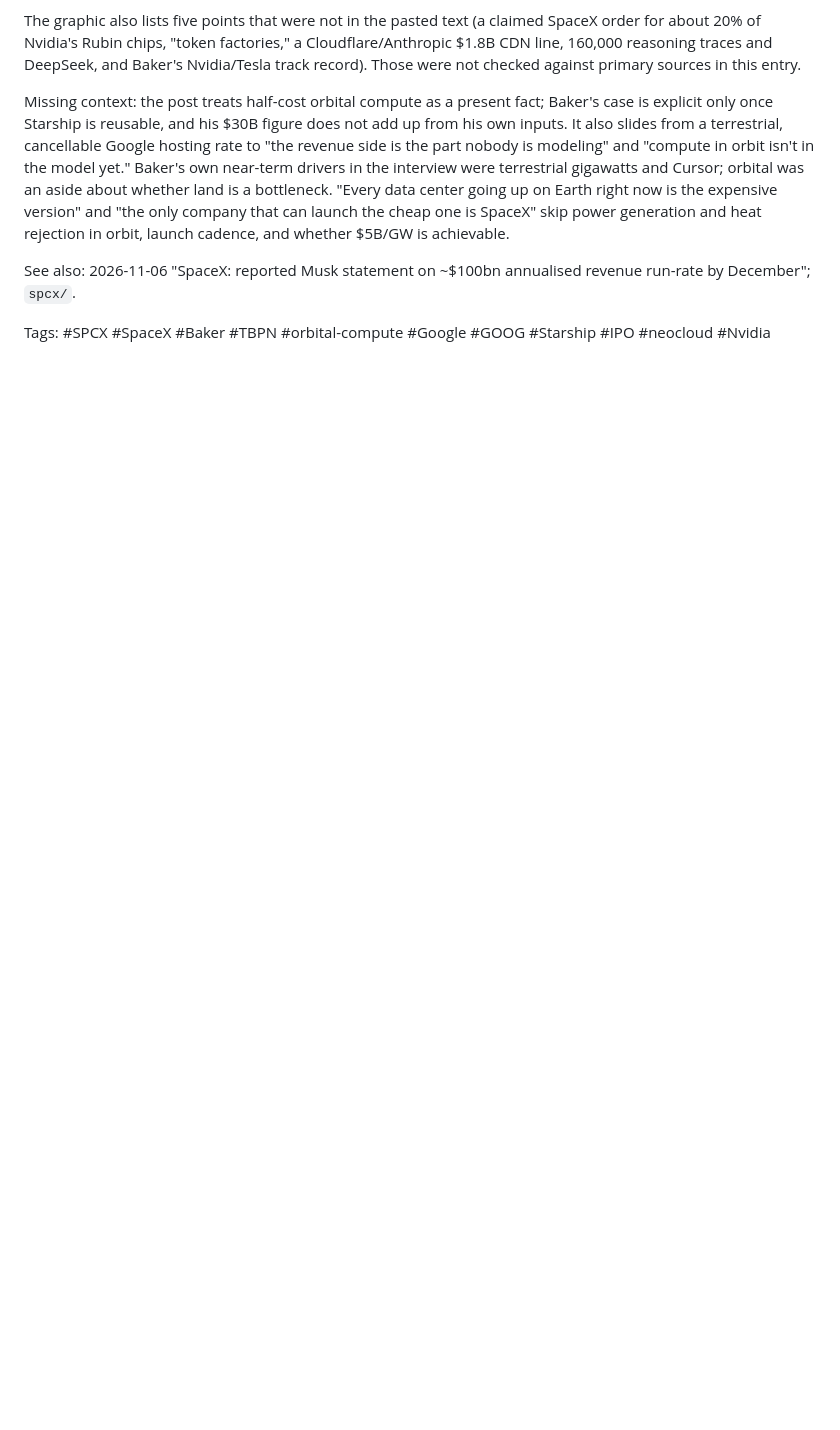
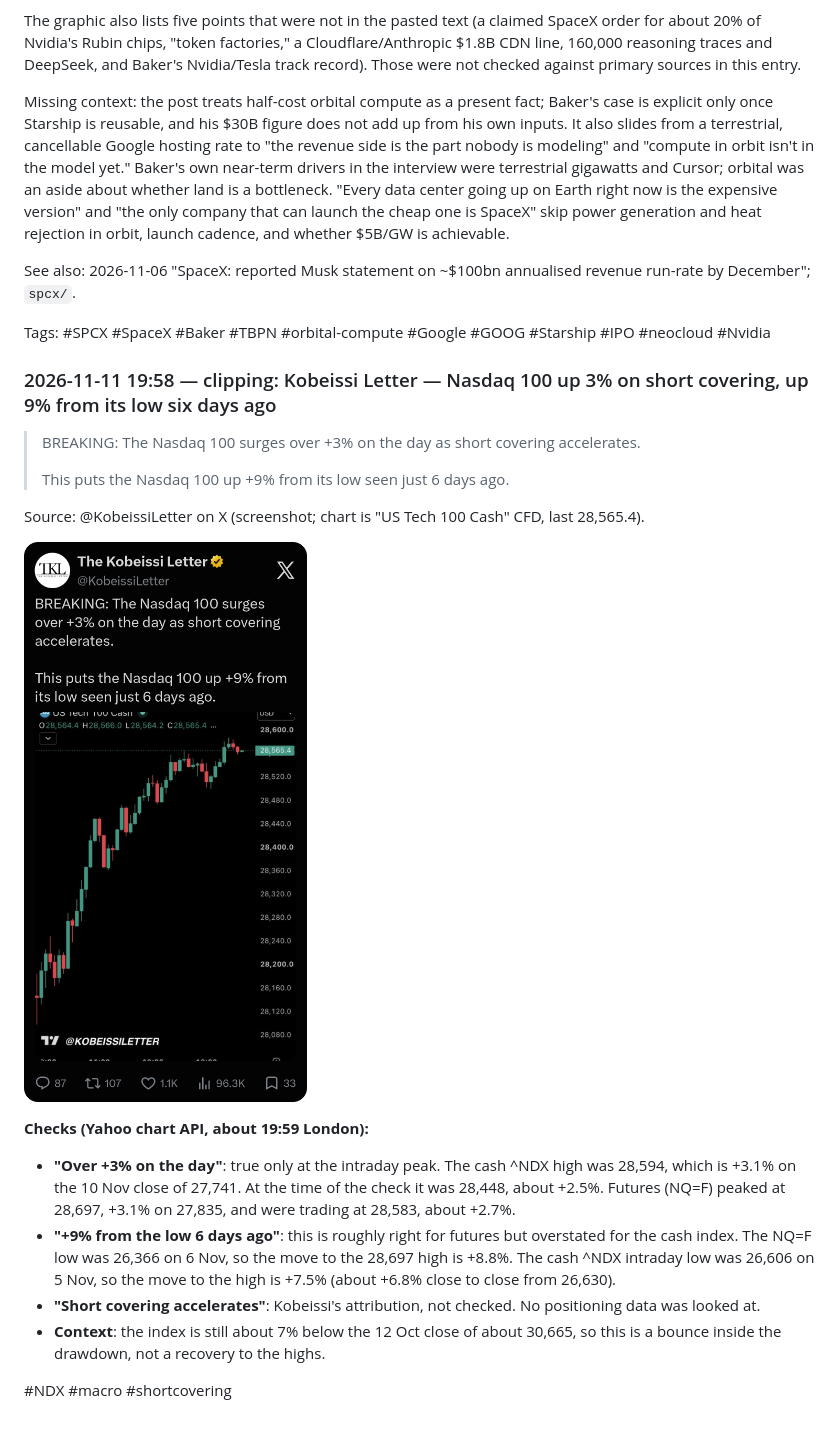
Before and after one commit to lukepuplett/investment-analysis, a Markdown page: diary/2026-11.md, the part around the change. Drawn GitHub-style; pictures changed too: diary/assets/2026-11-11-kobeissi-ndx-short-covering.png (added); blank space fills up the shorter version.

Commit message:
Diary: file Kobeissi NDX short-covering clip

```diff
--- a/diary/2026-11.md
+++ b/diary/2026-11.md
@@ -964,3 +964,21 @@ Missing context: the post treats half-cost orbital compute as a present fact; Ba
 See also: 2026-11-06 "SpaceX: reported Musk statement on ~$100bn annualised revenue run-rate by December"; `spcx/`.
 
 Tags: #SPCX #SpaceX #Baker #TBPN #orbital-compute #Google #GOOG #Starship #IPO #neocloud #Nvidia
+
+### 2026-11-11 19:58 — clipping: Kobeissi Letter — Nasdaq 100 up 3% on short covering, up 9% from its low six days ago
+
+> BREAKING: The Nasdaq 100 surges over +3% on the day as short covering accelerates.
+>
+> This puts the Nasdaq 100 up +9% from its low seen just 6 days ago.
+
+Source: @KobeissiLetter on X (screenshot; chart is "US Tech 100 Cash" CFD, last 28,565.4).
+
+![Kobeissi NDX short covering](assets/2026-11-11-kobeissi-ndx-short-covering.png)
+
+**Checks (Yahoo chart API, about 19:59 London):**
+- **"Over +3% on the day"**: true only at the intraday peak. The cash ^NDX high was 28,594, which is +3.1% on the 10 Nov close of 27,741. At the time of the check it was 28,448, about +2.5%. Futures (NQ=F) peaked at 28,697, +3.1% on 27,835, and were trading at 28,583, about +2.7%.
+- **"+9% from the low 6 days ago"**: this is roughly right for futures but overstated for the cash index. The NQ=F low was 26,366 on 6 Nov, so the move to the 28,697 high is +8.8%. The cash ^NDX intraday low was 26,606 on 5 Nov, so the move to the high is +7.5% (about +6.8% close to close from 26,630).
+- **"Short covering accelerates"**: Kobeissi's attribution, not checked. No positioning data was looked at.
+- **Context**: the index is still about 7% below the 12 Oct close of about 30,665, so this is a bounce inside the drawdown, not a recovery to the highs.
+
+#NDX #macro #shortcovering
```
